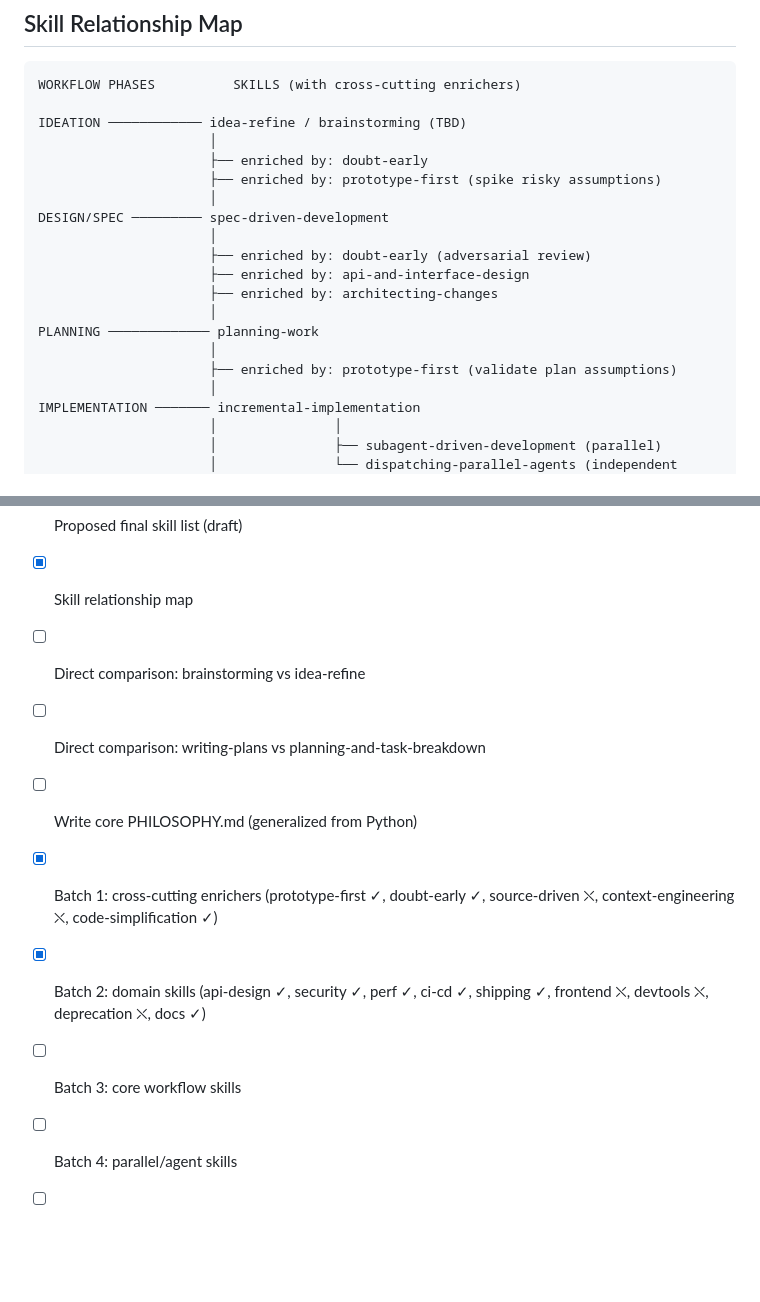
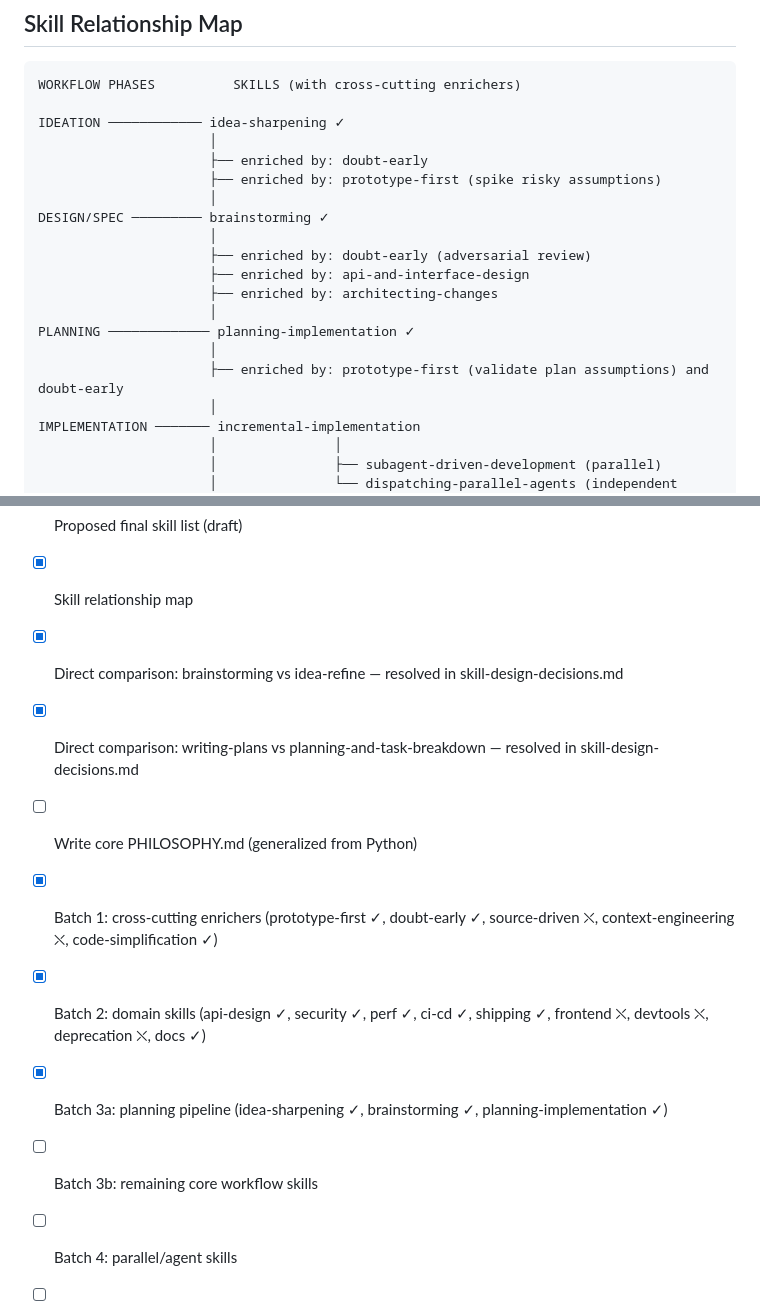
Before and after one commit to quick-brown-foxxx/myai, a Markdown page: docs/skill-set-consolidation.md, 2 parts joined by grey strips. Drawn GitHub-style; blank space fills up the shorter version.

````diff
--- a/docs/skill-set-consolidation.md
+++ b/docs/skill-set-consolidation.md
@@ -203,20 +203,20 @@ The workflow is hierarchical, explicit, and deterministic. It is skill-driven. W
 ```
 WORKFLOW PHASES          SKILLS (with cross-cutting enrichers)
 
-IDEATION ──────────── idea-refine / brainstorming (TBD)
+IDEATION ──────────── idea-sharpening ✓
                       │
                       ├── enriched by: doubt-early
                       ├── enriched by: prototype-first (spike risky assumptions)
                       │
-DESIGN/SPEC ───────── spec-driven-development
+DESIGN/SPEC ───────── brainstorming ✓
                       │
                       ├── enriched by: doubt-early (adversarial review)
                       ├── enriched by: api-and-interface-design
                       ├── enriched by: architecting-changes
                       │
-PLANNING ───────────── planning-work
+PLANNING ───────────── planning-implementation ✓
                       │
-                      ├── enriched by: prototype-first (validate plan assumptions)
+                      ├── enriched by: prototype-first (validate plan assumptions) and doubt-early
                       │
 IMPLEMENTATION ─────── incremental-implementation
                       │               │
@@ -279,12 +279,13 @@ PYTHON-SPECIFIC (per-project):
 - [x] Design principles agreed
 - [x] Proposed final skill list (draft)
 - [x] Skill relationship map
-- [ ] Direct comparison: brainstorming vs idea-refine
-- [ ] Direct comparison: writing-plans vs planning-and-task-breakdown
+- [x] Direct comparison: brainstorming vs idea-refine — resolved in skill-design-decisions.md
+- [x] Direct comparison: writing-plans vs planning-and-task-breakdown — resolved in skill-design-decisions.md
 - [ ] Write core PHILOSOPHY.md (generalized from Python)
 - [x] Batch 1: cross-cutting enrichers (prototype-first ✓, doubt-early ✓, source-driven ⛌, context-engineering ⛌, code-simplification ✓)
 - [x] Batch 2: domain skills (api-design ✓, security ✓, perf ✓, ci-cd ✓, shipping ✓, frontend ⛌, devtools ⛌, deprecation ⛌, docs ✓)
-- [ ] Batch 3: core workflow skills
+- [x] Batch 3a: planning pipeline (idea-sharpening ✓, brainstorming ✓, planning-implementation ✓)
+- [ ] Batch 3b: remaining core workflow skills
 - [ ] Batch 4: parallel/agent skills
 - [ ] Batch 5: Python skill set refactoring
 - [ ] Batch 6: using-skills bootstrap + how-to-write-skills review
````
Also changed, not shown: other parts of docs/skill-set-consolidation.md (+29 -29 lines), docs/skill-design-decisions.md (+2 -2 lines), skills/doubt-early/SKILL.md (+3 -1 lines).
